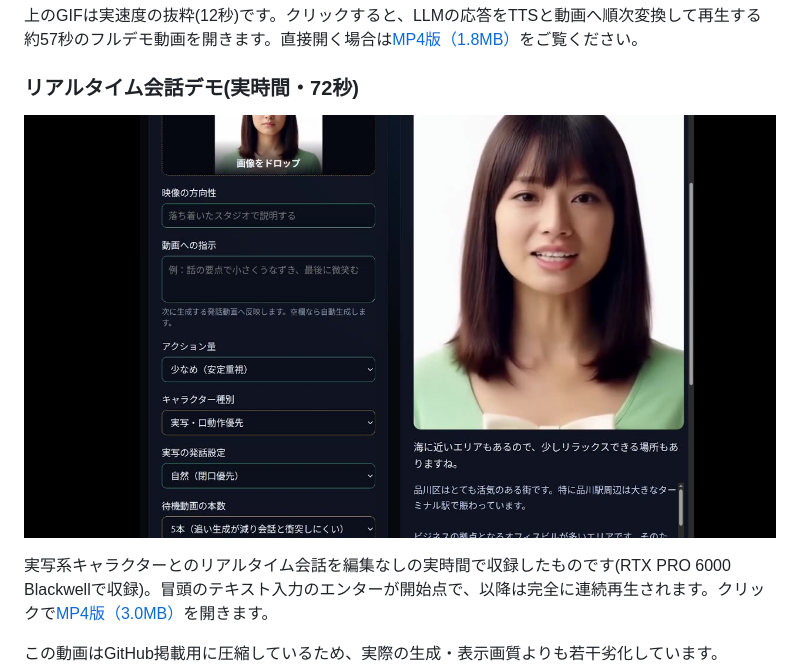
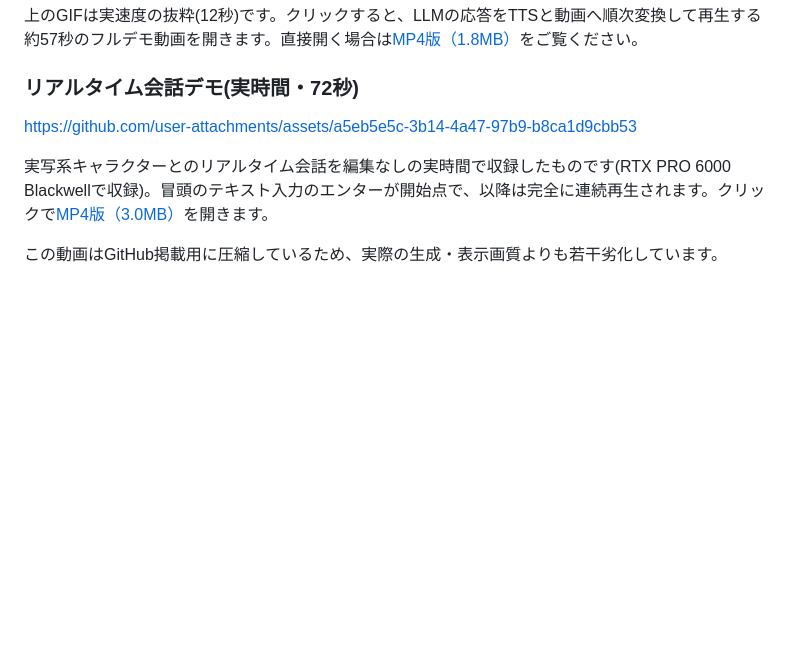
Before and after one commit to animede/Realtime_Narration_Video, a Markdown page: README.md, the part around the change. Drawn GitHub-style; blank space fills up the shorter version.

Commit message:
Update README with real-time conversation demo link
Added a link to the real-time conversation demo video.

```diff
--- a/README.md
+++ b/README.md
@@ -16,7 +16,11 @@
 
 ### リアルタイム会話デモ(実時間・72秒)
 
-[![リアルタイム会話デモ](docs/assets/demo-conversation-preview.jpg)](docs/assets/demo-conversation.mp4)
+
+
+https://github.com/user-attachments/assets/a5eb5e5c-3b14-4a47-97b9-b8ca1d9cbb53
+
+
 
 実写系キャラクターとのリアルタイム会話を編集なしの実時間で収録したものです(RTX PRO 6000 Blackwellで収録)。冒頭のテキスト入力のエンターが開始点で、以降は完全に連続再生されます。クリックで[MP4版（3.0MB）](docs/assets/demo-conversation.mp4)を開きます。
 
```
